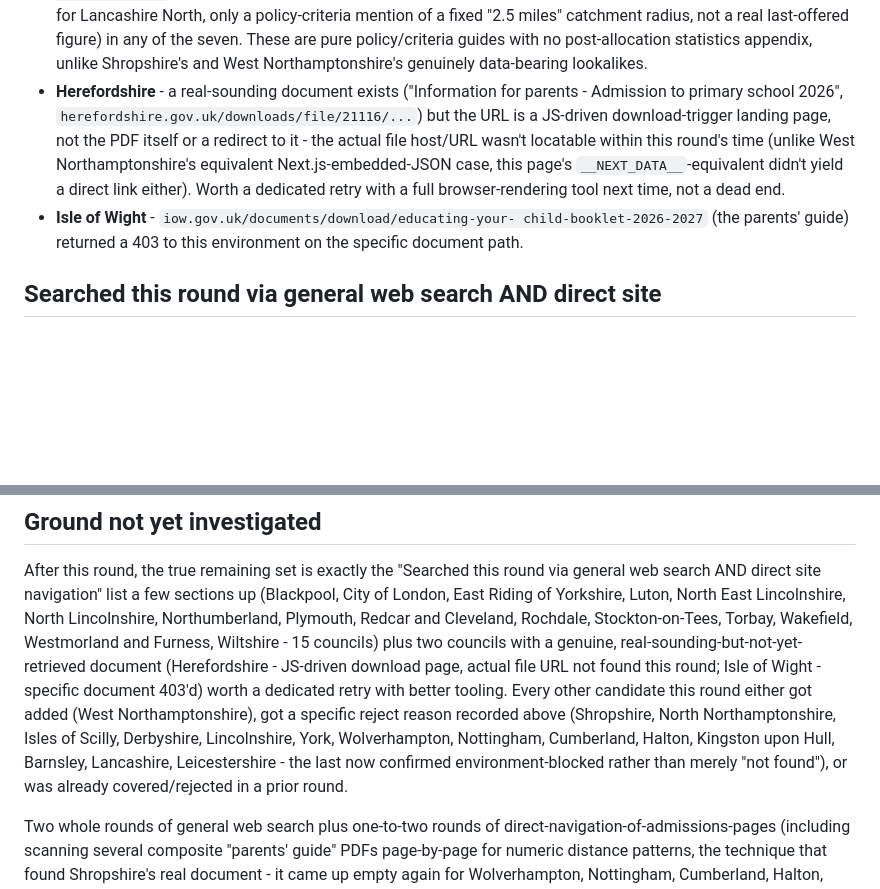
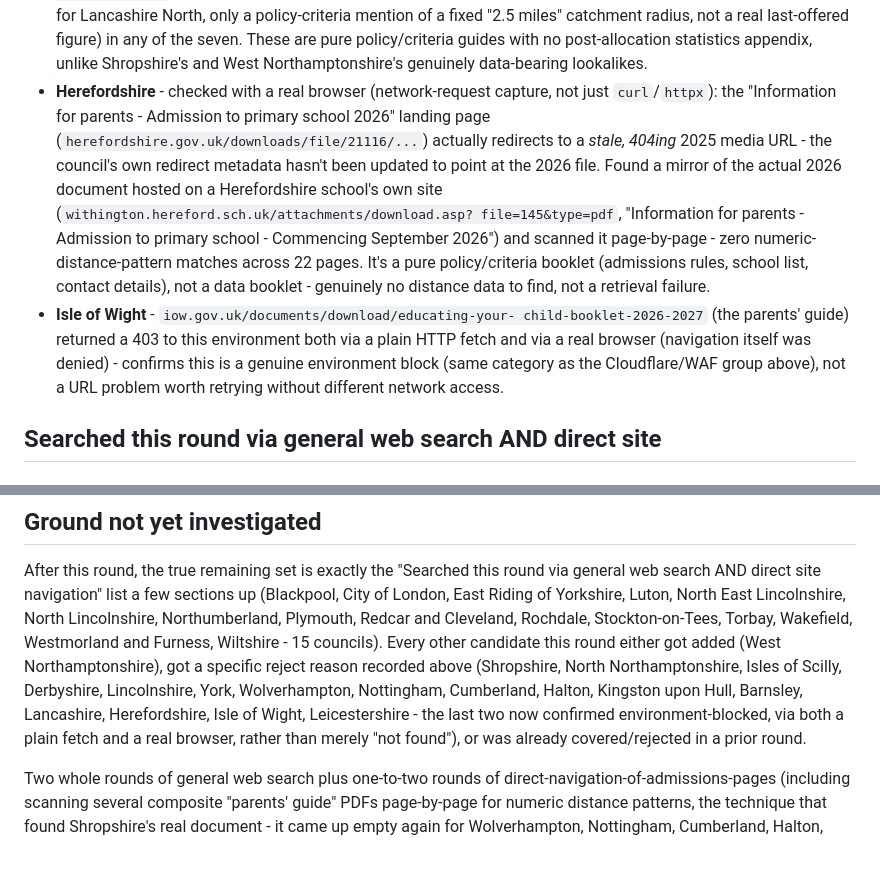
Before and after one commit to mrngmkmichael-cell/propertyvalue, a Markdown page: scripts/COUNCIL_COVERAGE_LOG.md, 2 parts joined by grey strips. Rendered like a GitHub page; blank space fills up the shorter version.

Commit message:
Resolve Herefordshire and Isle of Wight: no usable data / confirmed environment block
Herefordshire's landing page redirects to a stale 404ing 2025 file;
found a school-hosted mirror of the real 2026 document and confirmed
via full page scan it's a policy booklet with no distance data.
Isle of Wight's document 403s via both plain fetch and a real browser
(navigation itself denied) - genuine environment block, same category
as the existing Cloudflare/WAF group.

Co-Authored-By: Claude Sonnet 5 <noreply@anthropic.com>

```diff
--- a/scripts/COUNCIL_COVERAGE_LOG.md
+++ b/scripts/COUNCIL_COVERAGE_LOG.md
@@ -316,18 +316,26 @@ out of scope for a single-authority round.
   the seven. These are pure policy/criteria guides with no
   post-allocation statistics appendix, unlike Shropshire's and West
   Northamptonshire's genuinely data-bearing lookalikes.
-- **Herefordshire** - a real-sounding document exists
-  ("Information for parents - Admission to primary school 2026",
-  `herefordshire.gov.uk/downloads/file/21116/...`) but the URL is a
-  JS-driven download-trigger landing page, not the PDF itself or a
-  redirect to it - the actual file host/URL wasn't locatable within
-  this round's time (unlike West Northamptonshire's equivalent
-  Next.js-embedded-JSON case, this page's `__NEXT_DATA__`-equivalent
-  didn't yield a direct link either). Worth a dedicated retry with a
-  full browser-rendering tool next time, not a dead end.
+- **Herefordshire** - checked with a real browser (network-request
+  capture, not just `curl`/`httpx`): the "Information for parents -
+  Admission to primary school 2026" landing page
+  (`herefordshire.gov.uk/downloads/file/21116/...`) actually redirects
+  to a *stale, 404ing* 2025 media URL - the council's own redirect
+  metadata hasn't been updated to point at the 2026 file. Found a
+  mirror of the actual 2026 document hosted on a Herefordshire school's
+  own site (`withington.hereford.sch.uk/attachments/download.asp?
+  file=145&type=pdf`, "Information for parents - Admission to primary
+  school - Commencing September 2026") and scanned it page-by-page -
+  zero numeric-distance-pattern matches across 22 pages. It's a pure
+  policy/criteria booklet (admissions rules, school list, contact
+  details), not a data booklet - genuinely no distance data to find,
+  not a retrieval failure.
 - **Isle of Wight** - `iow.gov.uk/documents/download/educating-your-
   child-booklet-2026-2027` (the parents' guide) returned a 403 to this
-  environment on the specific document path.
+  environment both via a plain HTTP fetch and via a real browser
+  (navigation itself was denied) - confirms this is a genuine
+  environment block (same category as the Cloudflare/WAF group above),
+  not a URL problem worth retrying without different network access.
 
 ## Searched this round via general web search AND direct site
 ## navigation (admissions hub pages fetched and their links listed) -
@@ -400,17 +408,15 @@ round via general web search AND direct site navigation" list a few
 sections up (Blackpool, City of London, East Riding of Yorkshire,
 Luton, North East Lincolnshire, North Lincolnshire, Northumberland,
 Plymouth, Redcar and Cleveland, Rochdale, Stockton-on-Tees, Torbay,
-Wakefield, Westmorland and Furness, Wiltshire - 15 councils) plus two
-councils with a genuine, real-sounding-but-not-yet-retrieved document
-(Herefordshire - JS-driven download page, actual file URL not found
-this round; Isle of Wight - specific document 403'd) worth a dedicated
-retry with better tooling. Every other candidate this round either got
-added (West Northamptonshire), got a specific reject reason recorded
-above (Shropshire, North Northamptonshire, Isles of Scilly, Derbyshire,
-Lincolnshire, York, Wolverhampton, Nottingham, Cumberland, Halton,
-Kingston upon Hull, Barnsley, Lancashire, Leicestershire - the last now
-confirmed environment-blocked rather than merely "not found"), or was
-already covered/rejected in a prior round.
+Wakefield, Westmorland and Furness, Wiltshire - 15 councils). Every
+other candidate this round either got added (West Northamptonshire),
+got a specific reject reason recorded above (Shropshire, North
+Northamptonshire, Isles of Scilly, Derbyshire, Lincolnshire, York,
+Wolverhampton, Nottingham, Cumberland, Halton, Kingston upon Hull,
+Barnsley, Lancashire, Herefordshire, Isle of Wight, Leicestershire -
+the last two now confirmed environment-blocked, via both a plain fetch
+and a real browser, rather than merely "not found"), or was already
+covered/rejected in a prior round.
 
 Two whole rounds of general web search plus one-to-two rounds of
 direct-navigation-of-admissions-pages (including scanning several
```
